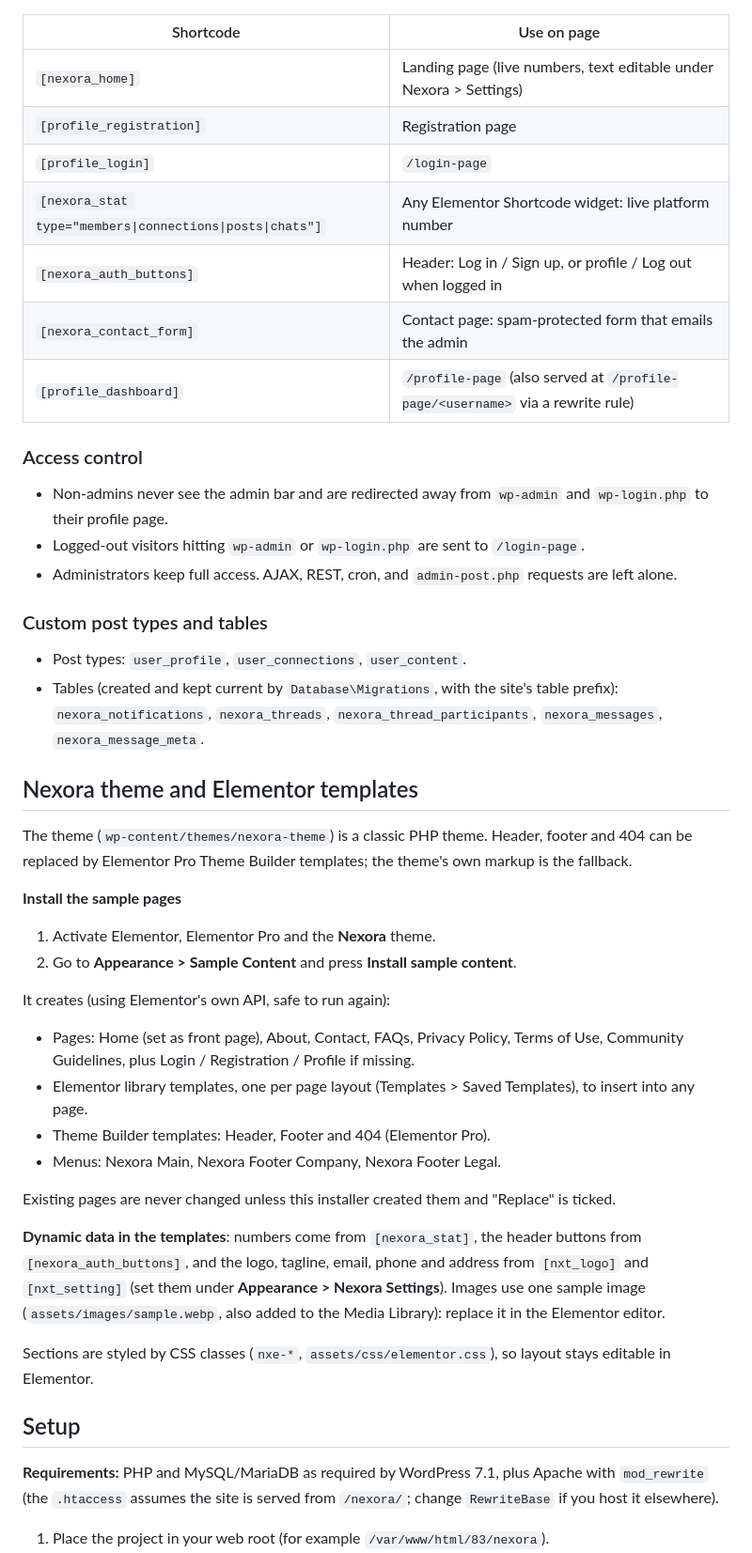
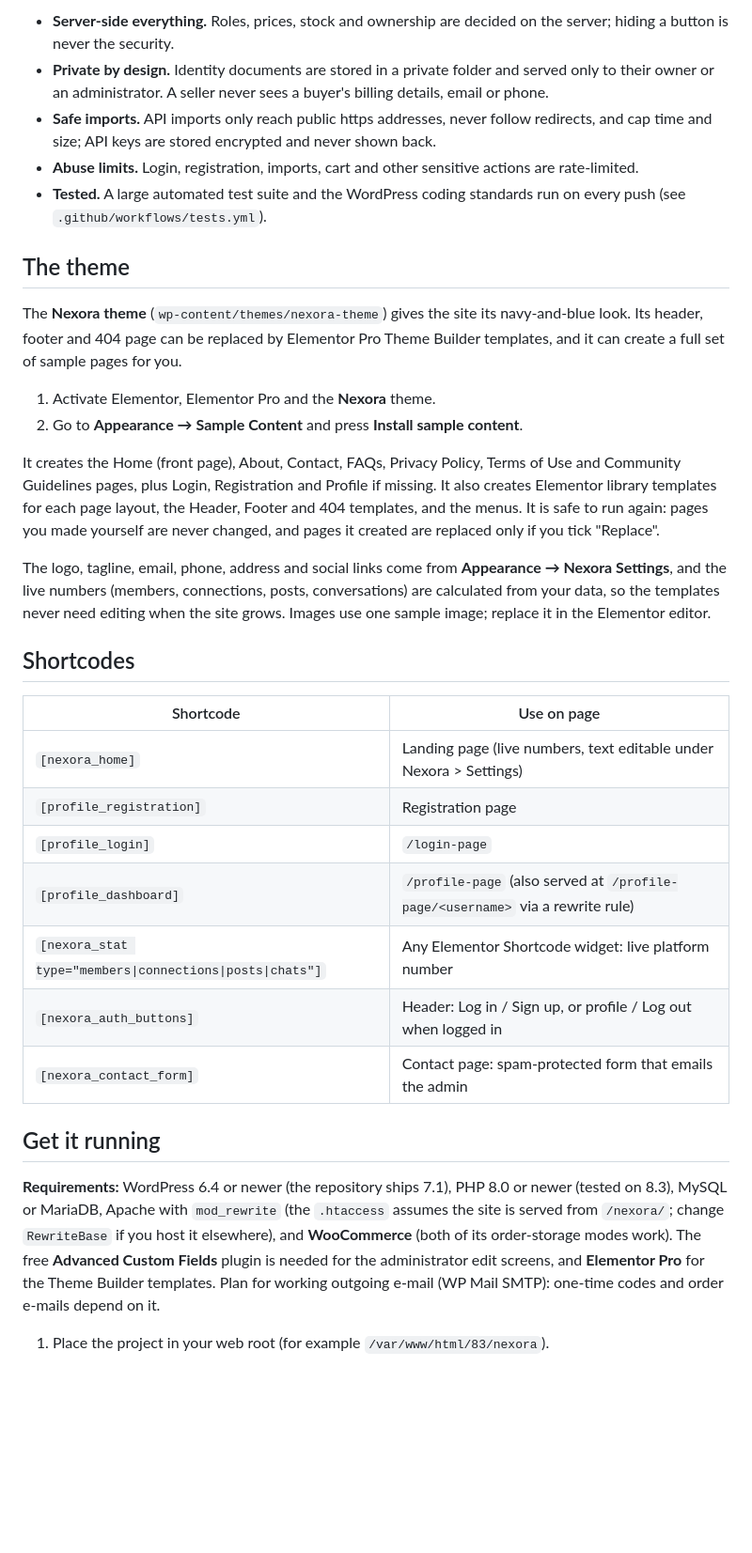
Before and after one commit to singla25/Nexora, a Markdown page: README.md, the part around one of its changes. Shown at 94% size. Rendered like a GitHub page; blank space fills up the shorter version.

```diff
--- a/README.md
+++ b/README.md
@@ -53,49 +40,34 @@ nexora/
+- **Server-side everything.** Roles, prices, stock and ownership are decided on the server; hiding a button is never the security.
+- **Private by design.** Identity documents are stored in a private folder and served only to their owner or an administrator. A seller never sees a buyer's billing details, email or phone.
+- **Safe imports.** API imports only reach public https addresses, never follow redirects, and cap time and size; API keys are stored encrypted and never shown back.
+- **Abuse limits.** Login, registration, imports, cart and other sensitive actions are rate-limited.
+- **Tested.** A large automated test suite and the WordPress coding standards run on every push (see `.github/workflows/tests.yml`).
+
+## The theme
+
+The **Nexora theme** (`wp-content/themes/nexora-theme`) gives the site its navy-and-blue look. Its header, footer and 404 page can be replaced by Elementor Pro Theme Builder templates, and it can create a full set of sample pages for you.
+
+1. Activate Elementor, Elementor Pro and the **Nexora** theme.
+2. Go to **Appearance → Sample Content** and press **Install sample content**.
+
+It creates the Home (front page), About, Contact, FAQs, Privacy Policy, Terms of Use and Community Guidelines pages, plus Login, Registration and Profile if missing. It also creates Elementor library templates for each page layout, the Header, Footer and 404 templates, and the menus. It is safe to run again: pages you made yourself are never changed, and pages it created are replaced only if you tick "Replace".
+
+The logo, tagline, email, phone, address and social links come from **Appearance → Nexora Settings**, and the live numbers (members, connections, posts, conversations) are calculated from your data, so the templates never need editing when the site grows. Images use one sample image; replace it in the Elementor editor.
+
+## Shortcodes
 
 | Shortcode | Use on page |
 | --- | --- |
 | `[nexora_home]` | Landing page (live numbers, text editable under Nexora > Settings) |
 | `[profile_registration]` | Registration page |
 | `[profile_login]` | `/login-page` |
+| `[profile_dashboard]` | `/profile-page` (also served at `/profile-page/<username>` via a rewrite rule) |
 | `[nexora_stat type="members\|connections\|posts\|chats"]` | Any Elementor Shortcode widget: live platform number |
 | `[nexora_auth_buttons]` | Header: Log in / Sign up, or profile / Log out when logged in |
 | `[nexora_contact_form]` | Contact page: spam-protected form that emails the admin |
-| `[profile_dashboard]` | `/profile-page` (also served at `/profile-page/<username>` via a rewrite rule) |
 
-### Access control
+## Get it running
 
-- Non-admins never see the admin bar and are redirected away from `wp-admin` and `wp-login.php` to their profile page.
-- Logged-out visitors hitting `wp-admin` or `wp-login.php` are sent to `/login-page`.
-- Administrators keep full access. AJAX, REST, cron, and `admin-post.php` requests are left alone.
-
-### Custom post types and tables
-
-- Post types: `user_profile`, `user_connections`, `user_content`.
-- Tables (created and kept current by `Database\Migrations`, with the site's table prefix): `nexora_notifications`, `nexora_threads`, `nexora_thread_participants`, `nexora_messages`, `nexora_message_meta`.
-
-## Nexora theme and Elementor templates
-
-The theme (`wp-content/themes/nexora-theme`) is a classic PHP theme. Header, footer and 404 can be replaced by Elementor Pro Theme Builder templates; the theme's own markup is the fallback.
-
-**Install the sample pages**
-
-1. Activate Elementor, Elementor Pro and the **Nexora** theme.
-2. Go to **Appearance > Sample Content** and press **Install sample content**.
-
-It creates (using Elementor's own API, safe to run again):
-
-- Pages: Home (set as front page), About, Contact, FAQs, Privacy Policy, Terms of Use, Community Guidelines, plus Login / Registration / Profile if missing.
-- Elementor library templates, one per page layout (Templates > Saved Templates), to insert into any page.
-- Theme Builder templates: Header, Footer and 404 (Elementor Pro).
-- Menus: Nexora Main, Nexora Footer Company, Nexora Footer Legal.
-
-Existing pages are never changed unless this installer created them and "Replace" is ticked.
-
-**Dynamic data in the templates**: numbers come from `[nexora_stat]`, the header buttons from `[nexora_auth_buttons]`, and the logo, tagline, email, phone and address from `[nxt_logo]` and `[nxt_setting]` (set them under **Appearance > Nexora Settings**). Images use one sample image (`assets/images/sample.webp`, also added to the Media Library): replace it in the Elementor editor.
-
-Sections are styled by CSS classes (`nxe-*`, `assets/css/elementor.css`), so layout stays editable in Elementor.
-
-## Setup
-
-**Requirements:** PHP and MySQL/MariaDB as required by WordPress 7.1, plus Apache with `mod_rewrite` (the `.htaccess` assumes the site is served from `/nexora/`; change `RewriteBase` if you host it elsewhere).
+**Requirements:** WordPress 6.4 or newer (the repository ships 7.1), PHP 8.0 or newer (tested on 8.3), MySQL or MariaDB, Apache with `mod_rewrite` (the `.htaccess` assumes the site is served from `/nexora/`; change `RewriteBase` if you host it elsewhere), and **WooCommerce** (both of its order-storage modes work). The free **Advanced Custom Fields** plugin is needed for the administrator edit screens, and **Elementor Pro** for the Theme Builder templates. Plan for working outgoing e-mail (WP Mail SMTP): one-time codes and order e-mails depend on it.
 
 1. Place the project in your web root (for example `/var/www/html/83/nexora`).
```
Also changed, not shown: other parts of README.md (+51 -58 lines).
